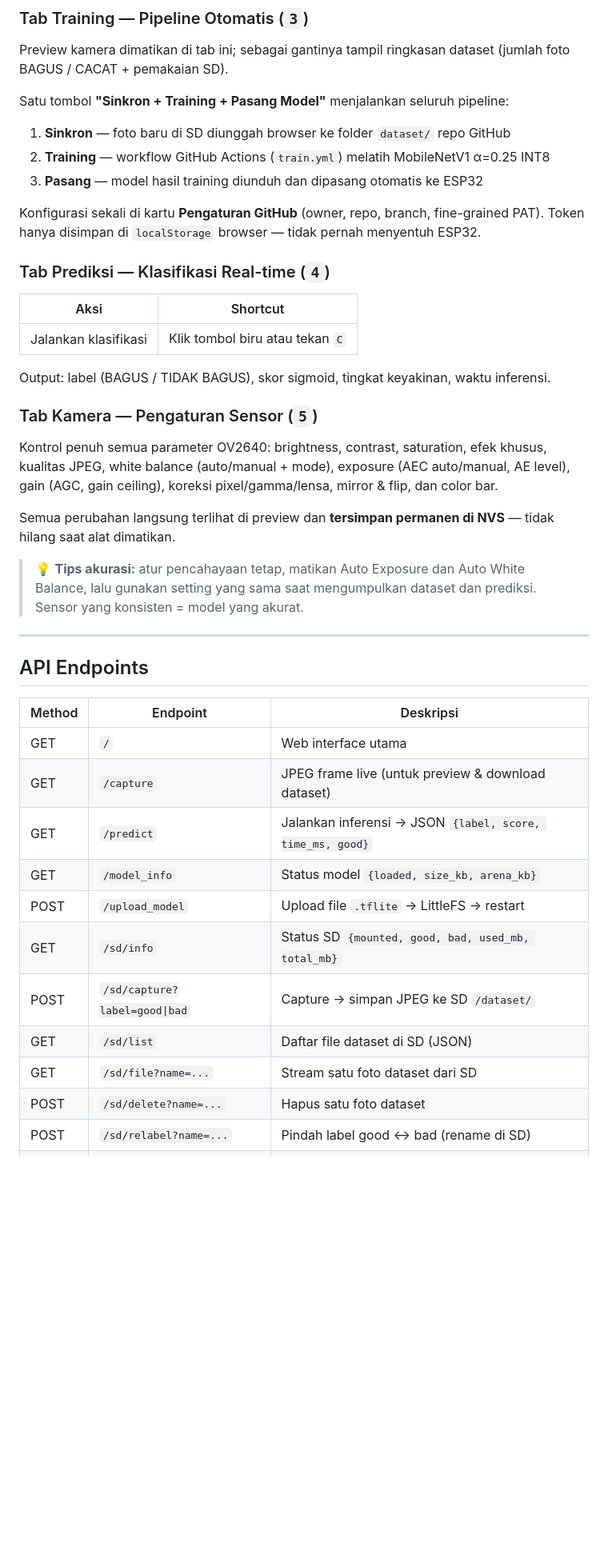
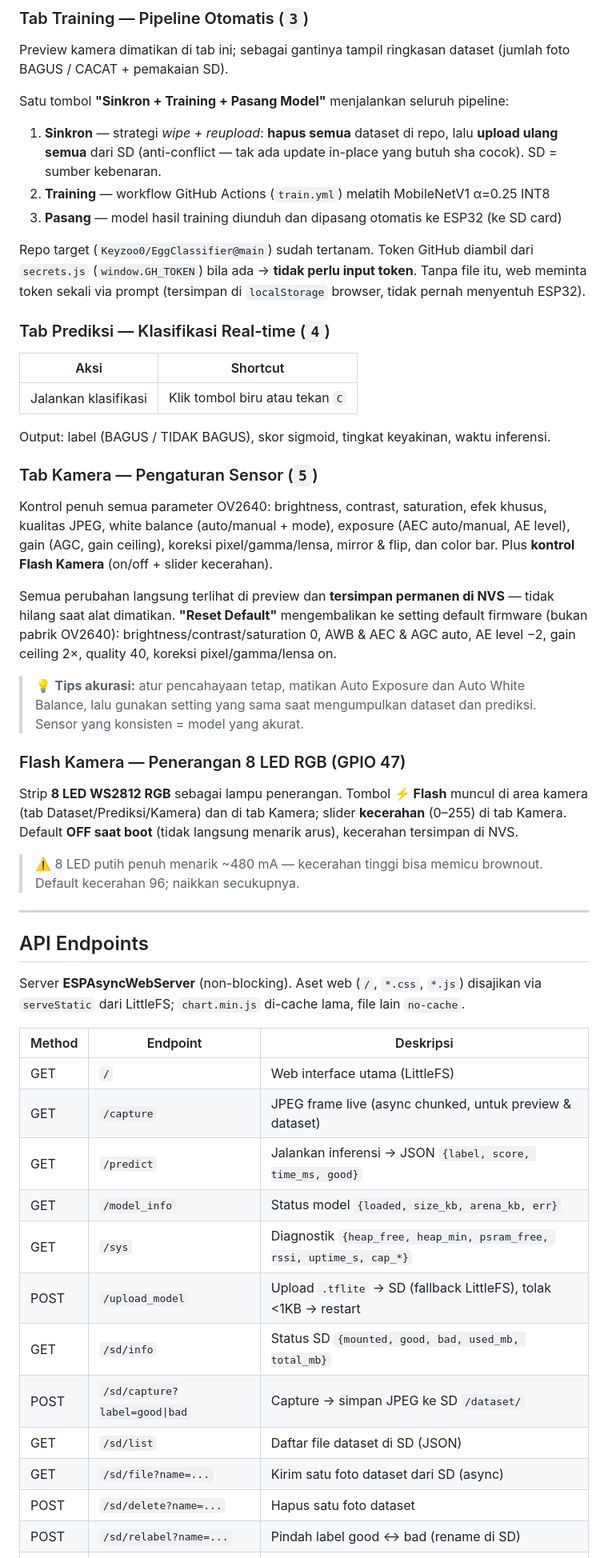
Before and after one commit to Keyzoo0/EggClassifier, a Markdown page: README.md, the part around one of its changes. Shown at 80% size. Drawn GitHub-style; blank space fills up the shorter version.

```diff
--- a/README.md
+++ b/README.md
@@ -231,12 +260,16 @@ Preview kamera dimatikan di tab ini; sebagai gantinya tampil ringkasan dataset
 
 Satu tombol **"Sinkron + Training + Pasang Model"** menjalankan seluruh pipeline:
 
-1. **Sinkron** — foto baru di SD diunggah browser ke folder `dataset/` repo GitHub
+1. **Sinkron** — strategi *wipe + reupload*: **hapus semua** dataset di repo, lalu
+   **upload ulang semua** dari SD (anti-conflict — tak ada update in-place yang butuh
+   sha cocok). SD = sumber kebenaran.
 2. **Training** — workflow GitHub Actions (`train.yml`) melatih MobileNetV1 α=0.25 INT8
-3. **Pasang** — model hasil training diunduh dan dipasang otomatis ke ESP32
+3. **Pasang** — model hasil training diunduh dan dipasang otomatis ke ESP32 (ke SD card)
 
-Konfigurasi sekali di kartu **Pengaturan GitHub** (owner, repo, branch, fine-grained PAT).
-Token hanya disimpan di `localStorage` browser — tidak pernah menyentuh ESP32.
+Repo target (`Keyzoo0/EggClassifier@main`) sudah tertanam. Token GitHub diambil dari
+`secrets.js` (`window.GH_TOKEN`) bila ada → **tidak perlu input token**. Tanpa file itu,
+web meminta token sekali via prompt (tersimpan di `localStorage` browser, tidak pernah
+menyentuh ESP32).
 
 ### Tab Prediksi — Klasifikasi Real-time (`4`)
 
@@ -251,29 +284,46 @@ Output: label (BAGUS / TIDAK BAGUS), skor sigmoid, tingkat keyakinan, waktu infe
 Kontrol penuh semua parameter OV2640: brightness, contrast, saturation, efek khusus,
 kualitas JPEG, white balance (auto/manual + mode), exposure (AEC auto/manual, AE level),
 gain (AGC, gain ceiling), koreksi pixel/gamma/lensa, mirror & flip, dan color bar.
+Plus **kontrol Flash Kamera** (on/off + slider kecerahan).
 
 Semua perubahan langsung terlihat di preview dan **tersimpan permanen di NVS** —
-tidak hilang saat alat dimatikan.
+tidak hilang saat alat dimatikan. **"Reset Default"** mengembalikan ke setting default
+firmware (bukan pabrik OV2640): brightness/contrast/saturation 0, AWB & AEC & AGC auto,
+AE level −2, gain ceiling 2×, quality 40, koreksi pixel/gamma/lensa on.
 
 > 💡 **Tips akurasi:** atur pencahayaan tetap, matikan Auto Exposure dan Auto White
 > Balance, lalu gunakan setting yang sama saat mengumpulkan dataset dan prediksi.
 > Sensor yang konsisten = model yang akurat.
 
+### Flash Kamera — Penerangan 8 LED RGB (GPIO 47)
+
+Strip **8 LED WS2812 RGB** sebagai lampu penerangan. Tombol **⚡ Flash** muncul di
+area kamera (tab Dataset/Prediksi/Kamera) dan di tab Kamera; slider **kecerahan**
+(0–255) di tab Kamera. Default **OFF saat boot** (tidak langsung menarik arus),
+kecerahan tersimpan di NVS.
+
+> ⚠️ 8 LED putih penuh menarik ~480 mA — kecerahan tinggi bisa memicu brownout.
+> Default kecerahan 96; naikkan secukupnya.
+
 ---
 
 ## API Endpoints
 
+Server **ESPAsyncWebServer** (non-blocking). Aset web (`/`, `*.css`, `*.js`) disajikan
+via `serveStatic` dari LittleFS; `chart.min.js` di-cache lama, file lain `no-cache`.
+
 | Method | Endpoint | Deskripsi |
 |---|---|---|
-| GET | `/` | Web interface utama |
-| GET | `/capture` | JPEG frame live (untuk preview & download dataset) |
+| GET | `/` | Web interface utama (LittleFS) |
+| GET | `/capture` | JPEG frame live (async chunked, untuk preview & dataset) |
 | GET | `/predict` | Jalankan inferensi → JSON `{label, score, time_ms, good}` |
-| GET | `/model_info` | Status model `{loaded, size_kb, arena_kb}` |
-| POST | `/upload_model` | Upload file `.tflite` → LittleFS → restart |
+| GET | `/model_info` | Status model `{loaded, size_kb, arena_kb, err}` |
+| GET | `/sys` | Diagnostik `{heap_free, heap_min, psram_free, rssi, uptime_s, cap_*}` |
+| POST | `/upload_model` | Upload `.tflite` → SD (fallback LittleFS), tolak <1KB → restart |
 | GET | `/sd/info` | Status SD `{mounted, good, bad, used_mb, total_mb}` |
 | POST | `/sd/capture?label=good\|bad` | Capture → simpan JPEG ke SD `/dataset/` |
 | GET | `/sd/list` | Daftar file dataset di SD (JSON) |
-| GET | `/sd/file?name=...` | Stream satu foto dataset dari SD |
+| GET | `/sd/file?name=...` | Kirim satu foto dataset dari SD (async) |
 | POST | `/sd/delete?name=...` | Hapus satu foto dataset |
 | POST | `/sd/relabel?name=...` | Pindah label good ↔ bad (rename di SD) |
 | POST | `/sd/upload?label=good\|bad` | Upload JPEG dari PC ke dataset SD |
```
Also changed, not shown: other parts of README.md (+84 -33 lines).
